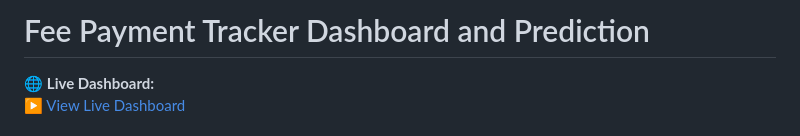
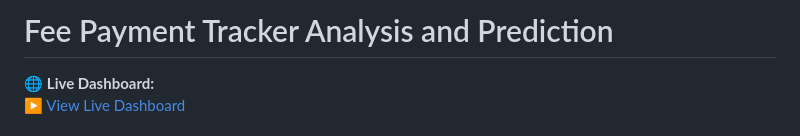
Before and after one commit to rishithareddy-12/Fee-payment-tracker-dashboard-and-prediction, a Markdown page: README.md, the part around the change. GitHub-like rendering.

```diff
--- a/README.md
+++ b/README.md
@@ -1,4 +1,4 @@
-# Fee Payment Tracker Dashboard and Prediction
+# Fee Payment Tracker Analysis and Prediction
 🌐 **Live Dashboard:**
 [▶ View Live Dashboard](https://rishithareddy-12.github.io/Fee-payment-tracker-dashboard-and-prediction/)
 
```
